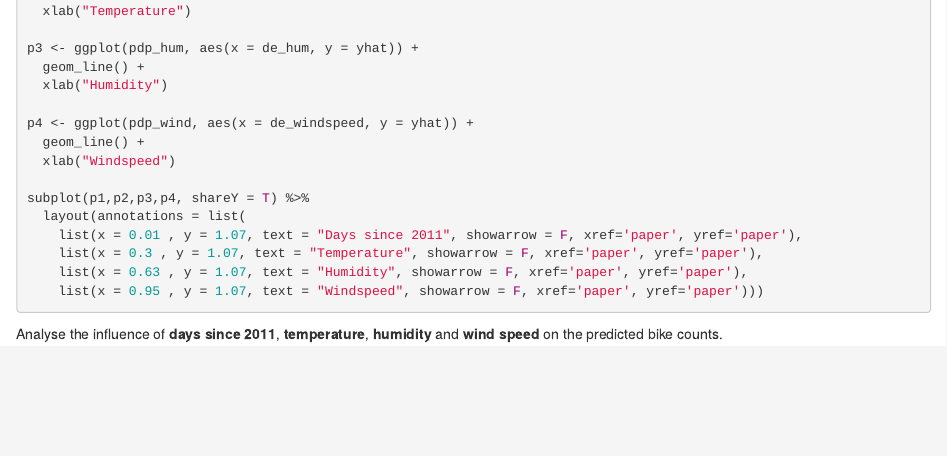
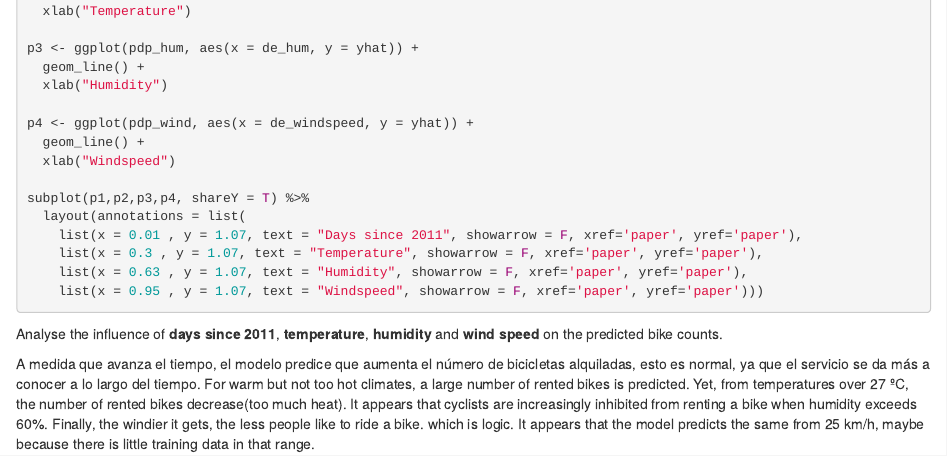
Before and after one commit to daguniel/pract5_edm, an R Markdown document (Pr5.Rmd): the page in a window 1100 px wide, from 1280 px down. Rendered offline with R 4.5, knitr and Pandoc, with nearby package versions; the code chunks are not run, so their results and figures are left out.

Commit message:
Añadida Interpretación Ejercicio 1 (Traducción pendiente)

````diff
--- a/Pr5.Rmd
+++ b/Pr5.Rmd
@@ -90,3 +90,5 @@ subplot(p1,p2,p3,p4, shareY = T) %>%
 ```
 
 Analyse the influence of **days since 2011**, **temperature**, **humidity** and **wind speed** on the predicted bike counts.
+
+A medida que avanza el tiempo, el modelo predice que aumenta el número de bicicletas alquiladas, esto es normal, ya que el servicio se da más a conocer a lo largo del tiempo. For warm but not too hot climates, a large number of rented bikes is predicted. Yet, from temperatures over 27 ºC, the number of rented bikes decrease(too much heat). It appears that cyclists are increasingly inhibited from renting a bike when humidity exceeds 60%. Finally, the windier it gets, the less people like to ride a bike. which is logic. It appears that the model predicts the same from 25 km/h, maybe because there is little training data in that range.
````
